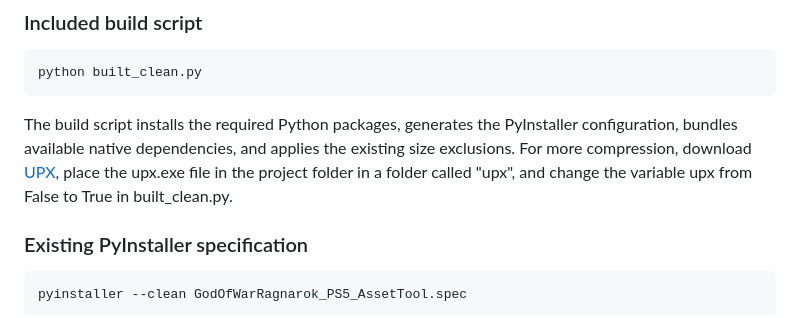
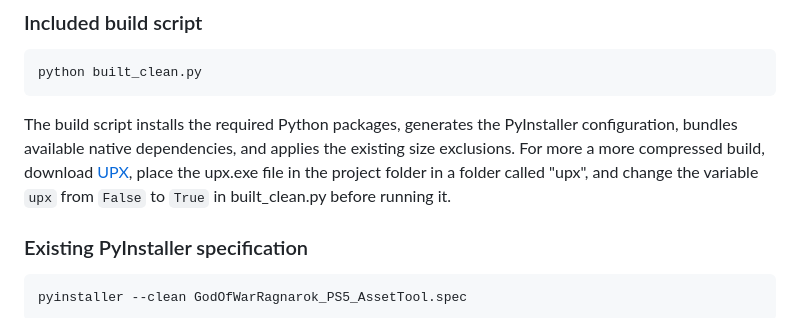
Before and after one commit to MorseTheCode/GodOfWarTool, a Markdown page: README.md, the part around the change. Drawn GitHub-style.

Commit message:
Improve UPX usage instructions in README
Updated instructions for using UPX for compression.

````diff
--- a/README.md
+++ b/README.md
@@ -109,7 +109,7 @@ python built_clean.py
 ```
 
 The build script installs the required Python packages, generates the PyInstaller configuration, bundles available native dependencies, and applies the existing size exclusions.
-For more compression, download [UPX](https://upx.github.io/), place the upx.exe file in the project folder in a folder called "upx", and change the variable upx from False to True in built_clean.py.
+For more a more compressed build, download [UPX](https://upx.github.io/), place the upx.exe file in the project folder in a folder called "upx", and change the variable ```upx``` from ```False``` to ```True``` in built_clean.py before running it.
 
 ### Existing PyInstaller specification
 
````
